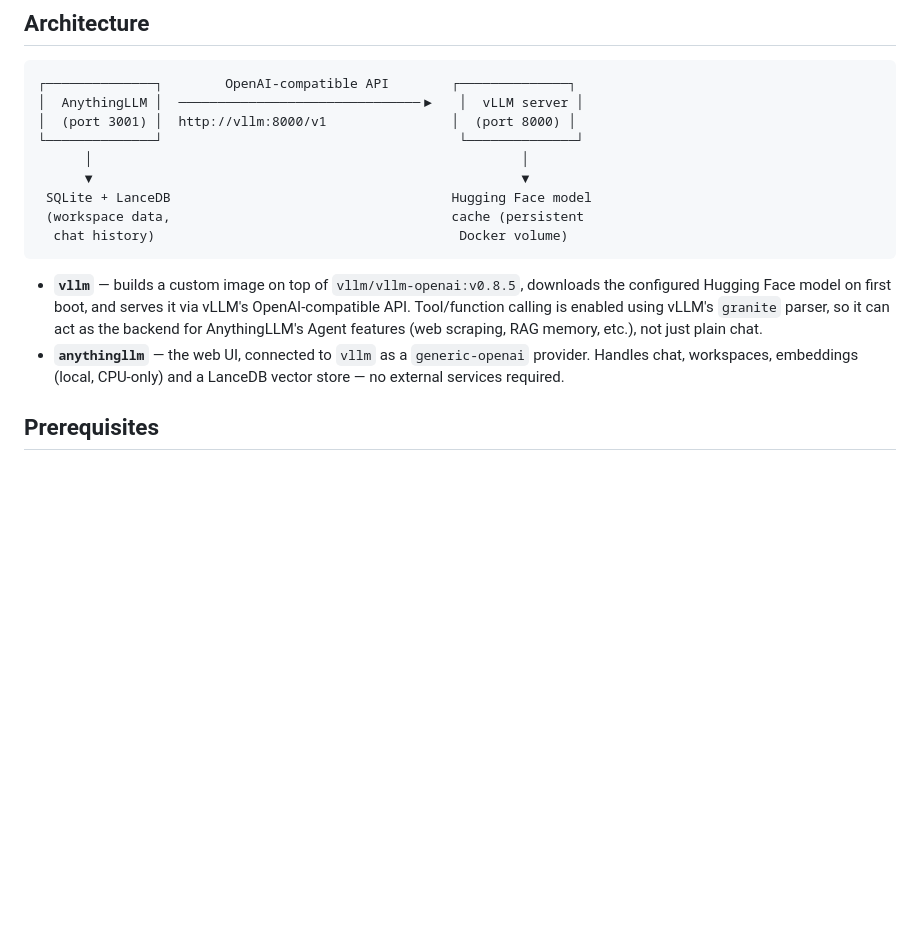
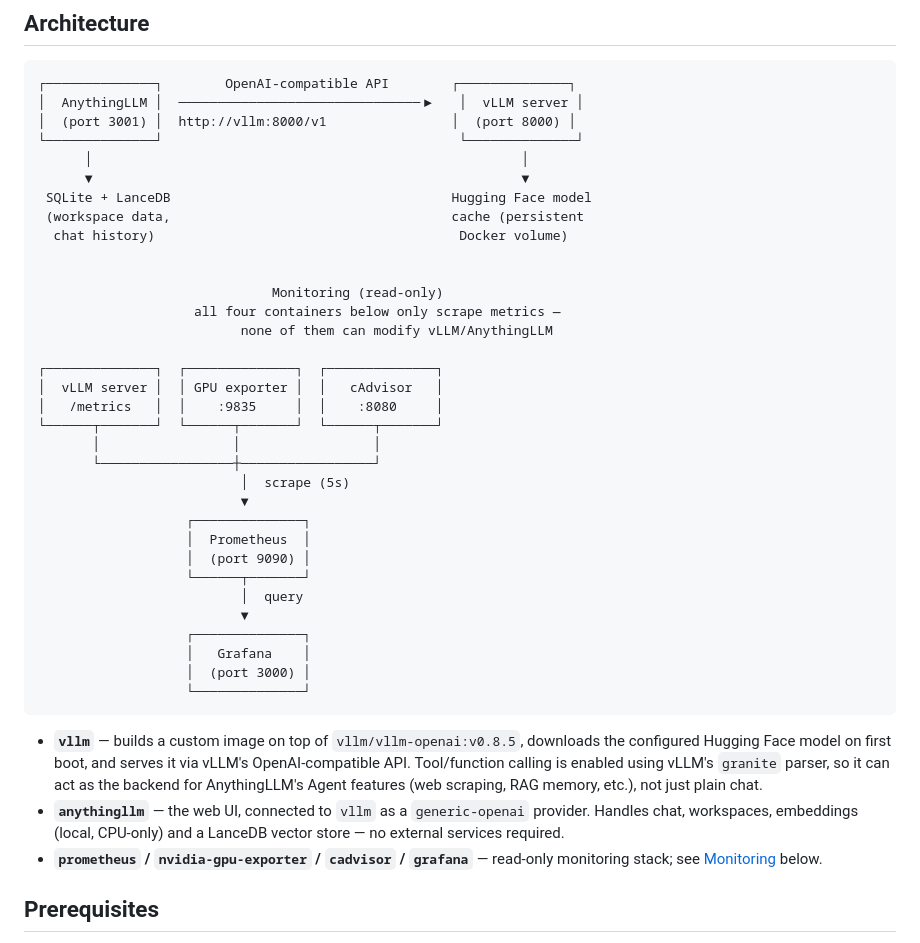
Before and after one commit to danielesalpietro/vllm-granite, a Markdown page: README.md, the part around the change. Rendered like a GitHub page; blank space fills up the shorter version.

Commit message:
docs: add monitoring stack to architecture diagram

````diff
--- a/README.md
+++ b/README.md
@@ -14,10 +14,35 @@ A self-hosted, OpenAI-compatible LLM stack built around [vLLM](https://github.co
  SQLite + LanceDB                                    Hugging Face model
  (workspace data,                                    cache (persistent
   chat history)                                       Docker volume)
+
+
+                              Monitoring (read-only)
+                    all four containers below only scrape metrics —
+                          none of them can modify vLLM/AnythingLLM
+
+┌──────────────┐  ┌──────────────┐  ┌──────────────┐
+│  vLLM server │  │ GPU exporter │  │   cAdvisor   │
+│   /metrics   │  │    :9835     │  │    :8080     │
+└──────┬───────┘  └──────┬───────┘  └──────┬───────┘
+       │                 │                 │
+       └─────────────────┼─────────────────┘
+                          │  scrape (5s)
+                          ▼
+                   ┌──────────────┐
+                   │  Prometheus  │
+                   │  (port 9090) │
+                   └──────┬───────┘
+                          │  query
+                          ▼
+                   ┌──────────────┐
+                   │   Grafana    │
+                   │  (port 3000) │
+                   └──────────────┘
 ```
 
 - **`vllm`** — builds a custom image on top of `vllm/vllm-openai:v0.8.5`, downloads the configured Hugging Face model on first boot, and serves it via vLLM's OpenAI-compatible API. Tool/function calling is enabled using vLLM's `granite` parser, so it can act as the backend for AnythingLLM's Agent features (web scraping, RAG memory, etc.), not just plain chat.
 - **`anythingllm`** — the web UI, connected to `vllm` as a `generic-openai` provider. Handles chat, workspaces, embeddings (local, CPU-only) and a LanceDB vector store — no external services required.
+- **`prometheus` / `nvidia-gpu-exporter` / `cadvisor` / `grafana`** — read-only monitoring stack; see [Monitoring](#monitoring) below.
 
 ## Prerequisites
 
````
